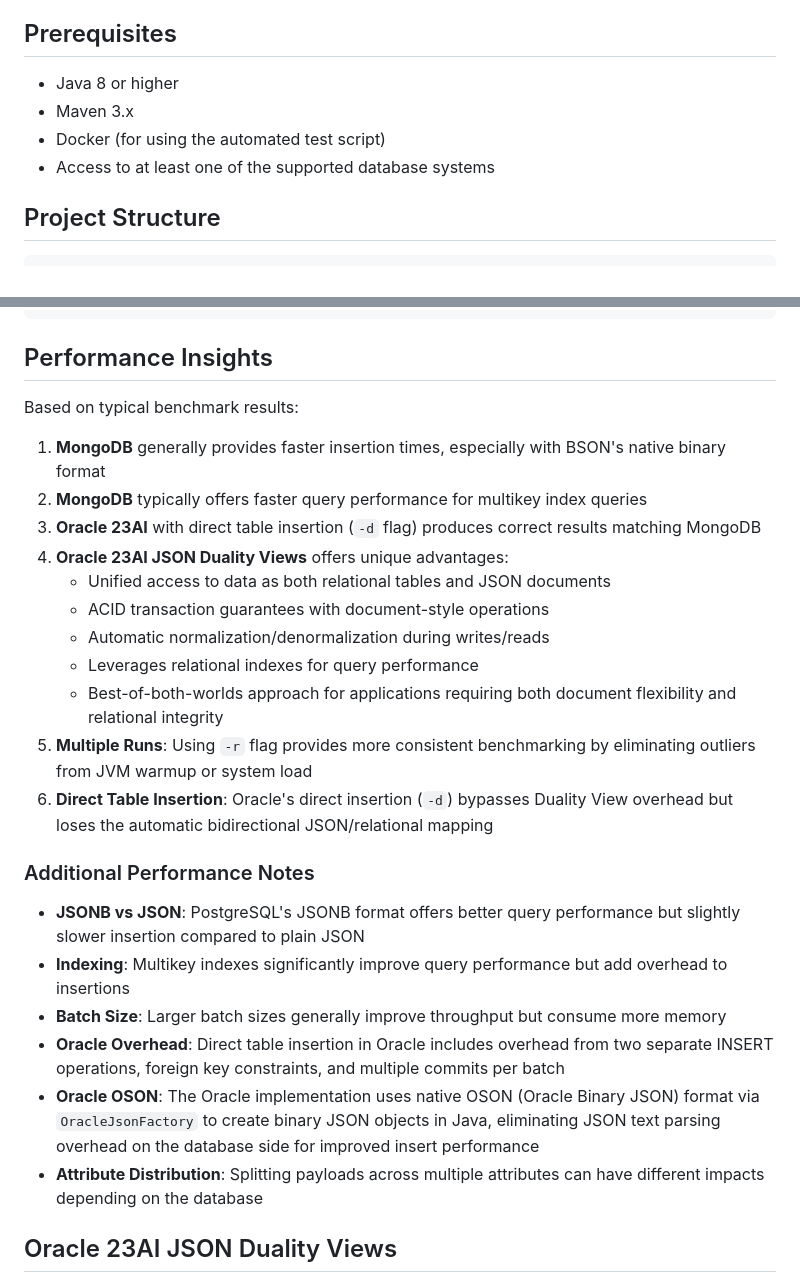
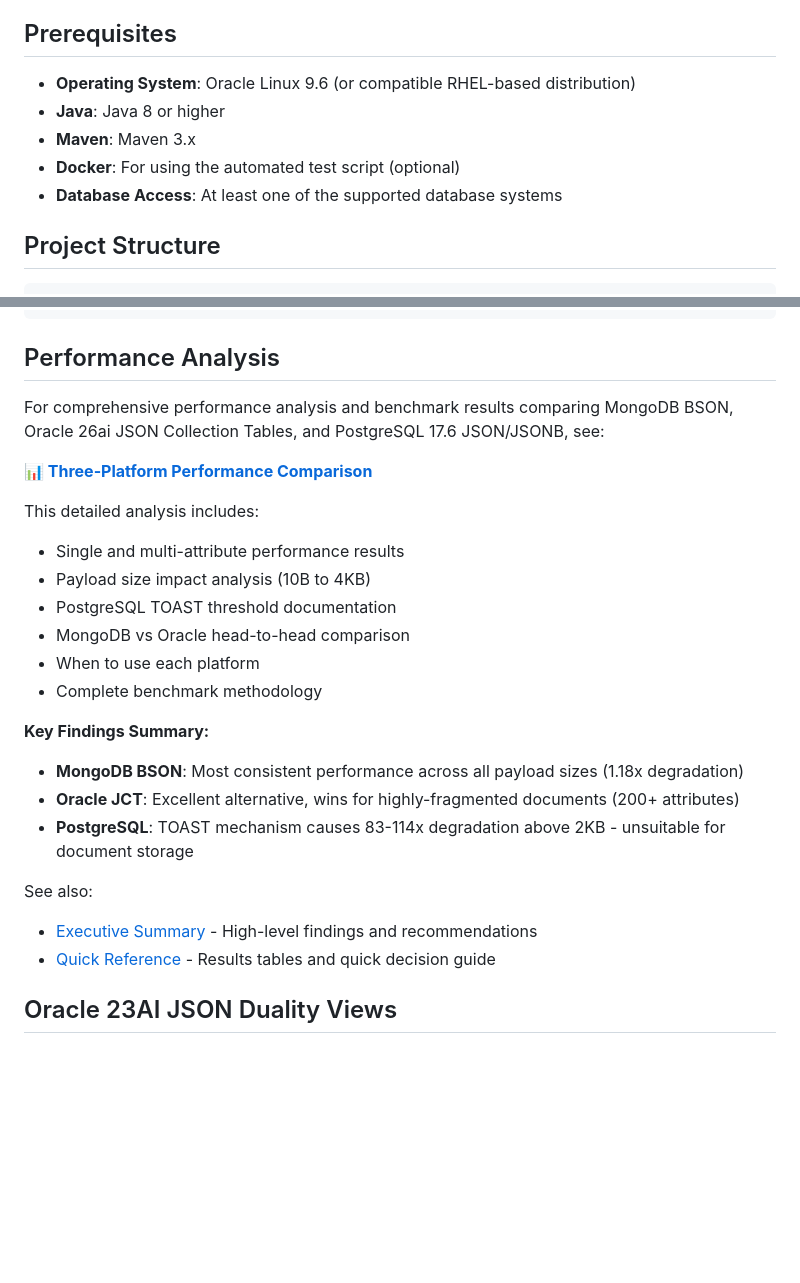
Before and after one commit to rhoulihan/BSON-JSON-bakeoff, a Markdown page: README.md, 2 parts joined by grey strips. Drawn GitHub-style; blank space fills up the shorter version.

Commit message:
Update README: Add Oracle Linux, link to comprehensive performance analysis
- Add Oracle Linux 9.6 to prerequisites
- Remove inline performance discussion from README
- Add Performance Analysis section linking to THREE_PLATFORM_COMPARISON.md
- Link to EXECUTIVE_SUMMARY.md and QUICK_REFERENCE.txt
- Include key findings summary (MongoDB 1.18x, Oracle JCT best for 200+ attrs, PostgreSQL 83-114x degradation)

Keeps README focused on usage while directing readers to comprehensive
benchmark results and analysis documents.

🤖 Generated with [Claude Code](https://claude.com/claude-code)

Co-Authored-By: Claude <noreply@anthropic.com>

````diff
--- a/README.md
+++ b/README.md
@@ -35,10 +35,11 @@ This project provides a Java-based benchmark utility that generates synthetic do
 
 ## Prerequisites
 
-- Java 8 or higher
-- Maven 3.x
-- Docker (for using the automated test script)
-- Access to at least one of the supported database systems
+- **Operating System**: Oracle Linux 9.6 (or compatible RHEL-based distribution)
+- **Java**: Java 8 or higher
+- **Maven**: Maven 3.x
+- **Docker**: For using the automated test script (optional)
+- **Database Access**: At least one of the supported database systems
 
 ## Project Structure
 
@@ -375,30 +376,28 @@ Total time taken to query 10000 ID's with 10 element link arrays using multikey
 Total items found: 99939
 ```
 
-## Performance Insights
+## Performance Analysis
 
-Based on typical benchmark results:
+For comprehensive performance analysis and benchmark results comparing MongoDB BSON, Oracle 26ai JSON Collection Tables, and PostgreSQL 17.6 JSON/JSONB, see:
 
-1. **MongoDB** generally provides faster insertion times, especially with BSON's native binary format
-2. **MongoDB** typically offers faster query performance for multikey index queries
-3. **Oracle 23AI** with direct table insertion (`-d` flag) produces correct results matching MongoDB
-4. **Oracle 23AI JSON Duality Views** offers unique advantages:
-   - Unified access to data as both relational tables and JSON documents
-   - ACID transaction guarantees with document-style operations
-   - Automatic normalization/denormalization during writes/reads
-   - Leverages relational indexes for query performance
-   - Best-of-both-worlds approach for applications requiring both document flexibility and relational integrity
-5. **Multiple Runs**: Using `-r` flag provides more consistent benchmarking by eliminating outliers from JVM warmup or system load
-6. **Direct Table Insertion**: Oracle's direct insertion (`-d`) bypasses Duality View overhead but loses the automatic bidirectional JSON/relational mapping
+**📊 [Three-Platform Performance Comparison](THREE_PLATFORM_COMPARISON.md)**
 
-### Additional Performance Notes
+This detailed analysis includes:
+- Single and multi-attribute performance results
+- Payload size impact analysis (10B to 4KB)
+- PostgreSQL TOAST threshold documentation
+- MongoDB vs Oracle head-to-head comparison
+- When to use each platform
+- Complete benchmark methodology
 
-- **JSONB vs JSON**: PostgreSQL's JSONB format offers better query performance but slightly slower insertion compared to plain JSON
-- **Indexing**: Multikey indexes significantly improve query performance but add overhead to insertions
-- **Batch Size**: Larger batch sizes generally improve throughput but consume more memory
-- **Oracle Overhead**: Direct table insertion in Oracle includes overhead from two separate INSERT operations, foreign key constraints, and multiple commits per batch
-- **Oracle OSON**: The Oracle implementation uses native OSON (Oracle Binary JSON) format via `OracleJsonFactory` to create binary JSON objects in Java, eliminating JSON text parsing overhead on the database side for improved insert performance
-- **Attribute Distribution**: Splitting payloads across multiple attributes can have different impacts depending on the database
+**Key Findings Summary:**
+- **MongoDB BSON**: Most consistent performance across all payload sizes (1.18x degradation)
+- **Oracle JCT**: Excellent alternative, wins for highly-fragmented documents (200+ attributes)
+- **PostgreSQL**: TOAST mechanism causes 83-114x degradation above 2KB - unsuitable for document storage
+
+See also:
+- [Executive Summary](EXECUTIVE_SUMMARY.md) - High-level findings and recommendations
+- [Quick Reference](QUICK_REFERENCE.txt) - Results tables and quick decision guide
 
 ## Oracle 23AI JSON Duality Views
 
````
